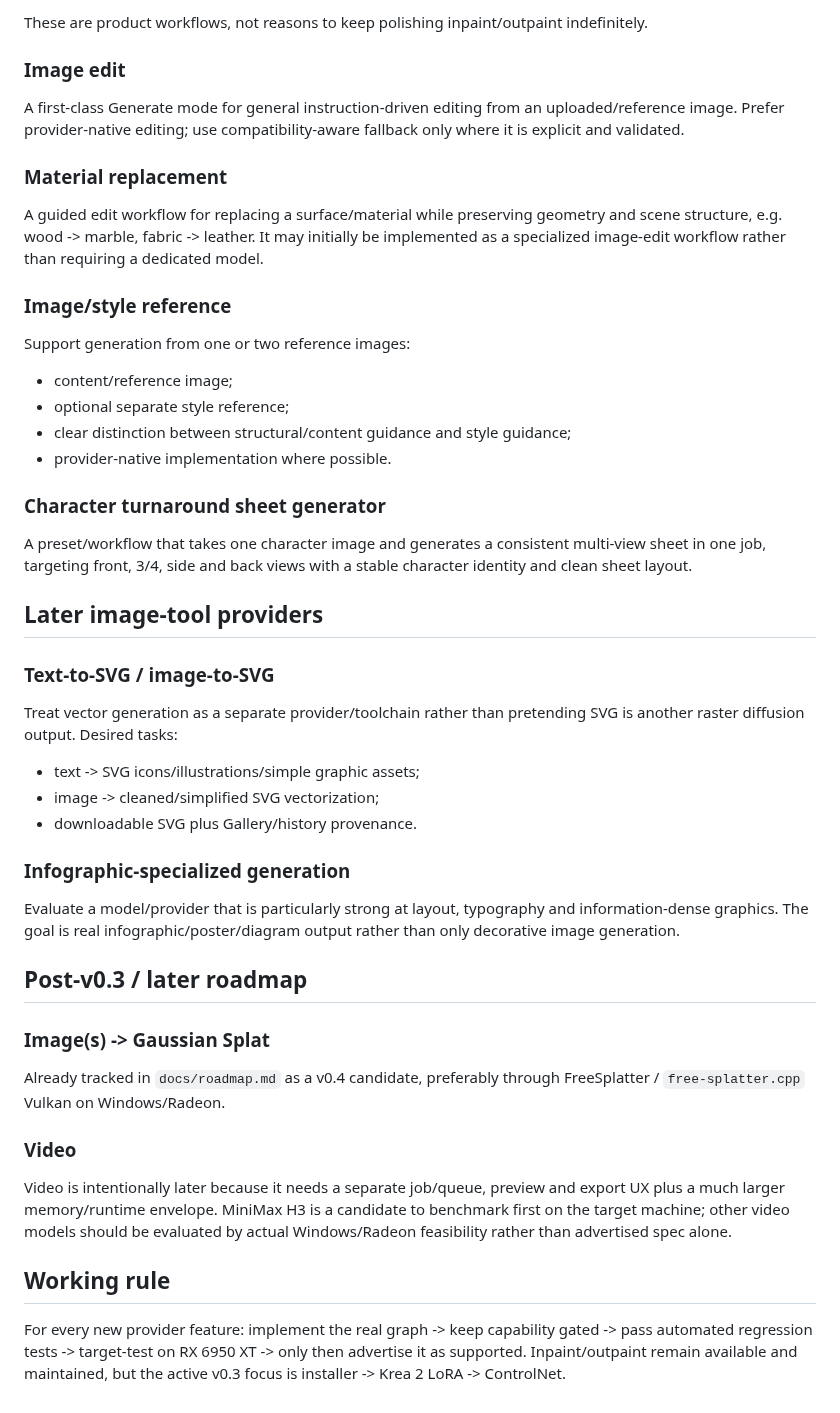
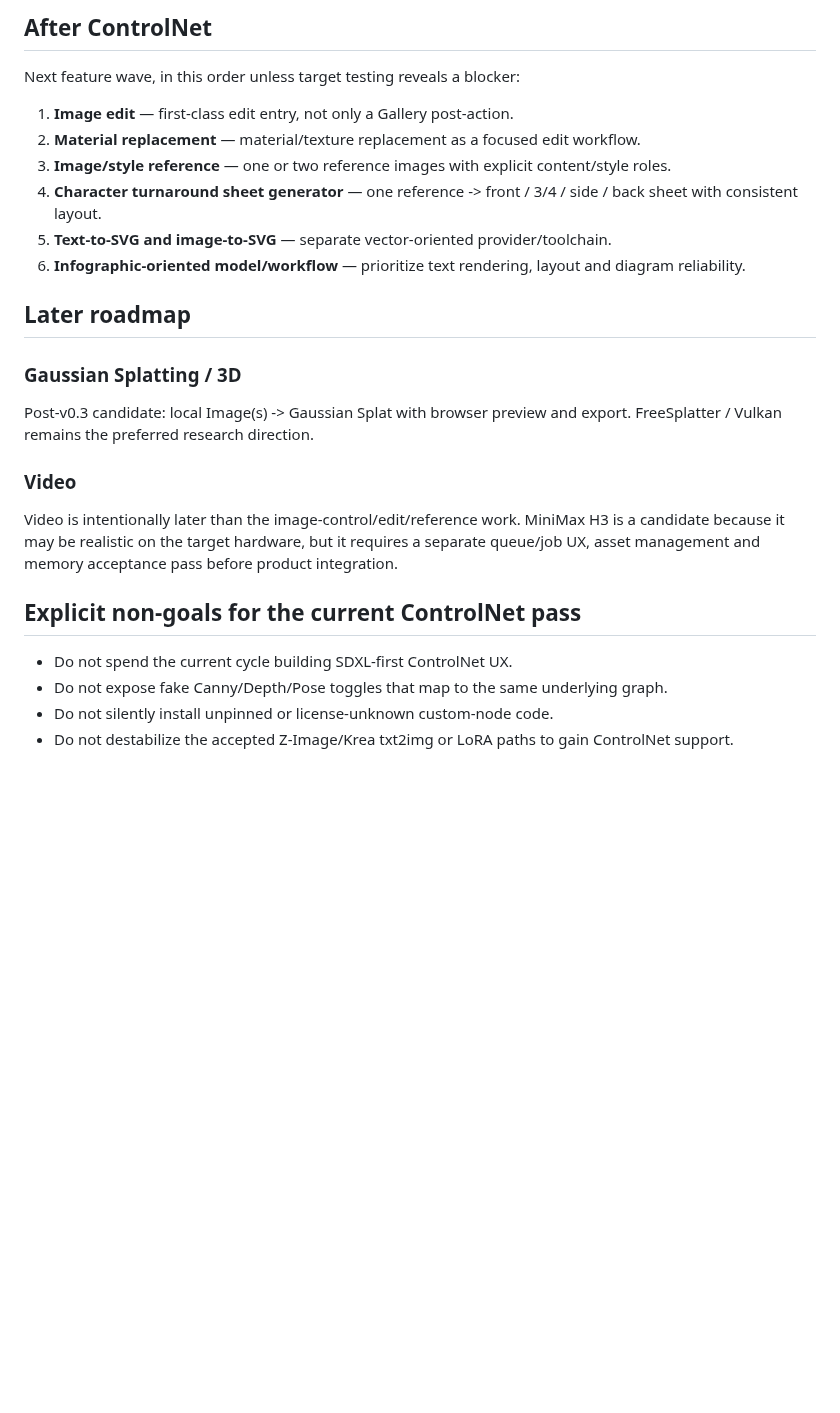
Before and after one commit to quendae/stableamd, a Markdown page: docs/v0.3-forward-plan.md, the part around one of its changes. Rendered like a GitHub page; blank space fills up the shorter version.

Commit message:
docs(v0.3): prioritize ControlNet for Z-Image and Krea 2

```diff
--- a/docs/v0.3-forward-plan.md
+++ b/docs/v0.3-forward-plan.md
@@ -77,51 +76,28 @@ Requirements:
 
-These are product workflows, not reasons to keep polishing inpaint/outpaint indefinitely.
+## After ControlNet
 
-### Image edit
+Next feature wave, in this order unless target testing reveals a blocker:
 
-A first-class Generate mode for general instruction-driven editing from an uploaded/reference image. Prefer provider-native editing; use compatibility-aware fallback only where it is explicit and validated.
+1. **Image edit** — first-class edit entry, not only a Gallery post-action.
+2. **Material replacement** — material/texture replacement as a focused edit workflow.
+3. **Image/style reference** — one or two reference images with explicit content/style roles.
+4. **Character turnaround sheet generator** — one reference -> front / 3/4 / side / back sheet with consistent layout.
+5. **Text-to-SVG and image-to-SVG** — separate vector-oriented provider/toolchain.
+6. **Infographic-oriented model/workflow** — prioritize text rendering, layout and diagram reliability.
 
-### Material replacement
+## Later roadmap
 
-A guided edit workflow for replacing a surface/material while preserving geometry and scene structure, e.g. wood -> marble, fabric -> leather. It may initially be implemented as a specialized image-edit workflow rather than requiring a dedicated model.
+### Gaussian Splatting / 3D
 
-### Image/style reference
-
-Support generation from one or two reference images:
-
-- content/reference image;
-- optional separate style reference;
-- clear distinction between structural/content guidance and style guidance;
-- provider-native implementation where possible.
-
-### Character turnaround sheet generator
-
-A preset/workflow that takes one character image and generates a consistent multi-view sheet in one job, targeting front, 3/4, side and back views with a stable character identity and clean sheet layout.
-
-## Later image-tool providers
-
-### Text-to-SVG / image-to-SVG
-
-Treat vector generation as a separate provider/toolchain rather than pretending SVG is another raster diffusion output. Desired tasks:
-
-- text -> SVG icons/illustrations/simple graphic assets;
-- image -> cleaned/simplified SVG vectorization;
-- downloadable SVG plus Gallery/history provenance.
-
-### Infographic-specialized generation
-
-Evaluate a model/provider that is particularly strong at layout, typography and information-dense graphics. The goal is real infographic/poster/diagram output rather than only decorative image generation.
-
-## Post-v0.3 / later roadmap
-
-### Image(s) -> Gaussian Splat
-
-Already tracked in `docs/roadmap.md` as a v0.4 candidate, preferably through FreeSplatter / `free-splatter.cpp` Vulkan on Windows/Radeon.
+Post-v0.3 candidate: local Image(s) -> Gaussian Splat with browser preview and export. FreeSplatter / Vulkan remains the preferred research direction.
 
 ### Video
 
-Video is intentionally later because it needs a separate job/queue, preview and export UX plus a much larger memory/runtime envelope. MiniMax H3 is a candidate to benchmark first on the target machine; other video models should be evaluated by actual Windows/Radeon feasibility rather than advertised spec alone.
+Video is intentionally later than the image-control/edit/reference work. MiniMax H3 is a candidate because it may be realistic on the target hardware, but it requires a separate queue/job UX, asset management and memory acceptance pass before product integration.
 
-## Working rule
+## Explicit non-goals for the current ControlNet pass
 
-For every new provider feature: implement the real graph -> keep capability gated -> pass automated regression tests -> target-test on RX 6950 XT -> only then advertise it as supported. Inpaint/outpaint remain available and maintained, but the active v0.3 focus is installer -> Krea 2 LoRA -> ControlNet.
+- Do not spend the current cycle building SDXL-first ControlNet UX.
+- Do not expose fake Canny/Depth/Pose toggles that map to the same underlying graph.
+- Do not silently install unpinned or license-unknown custom-node code.
+- Do not destabilize the accepted Z-Image/Krea txt2img or LoRA paths to gain ControlNet support.
```
Also changed, not shown: other parts of docs/v0.3-forward-plan.md (+51 -52 lines).
